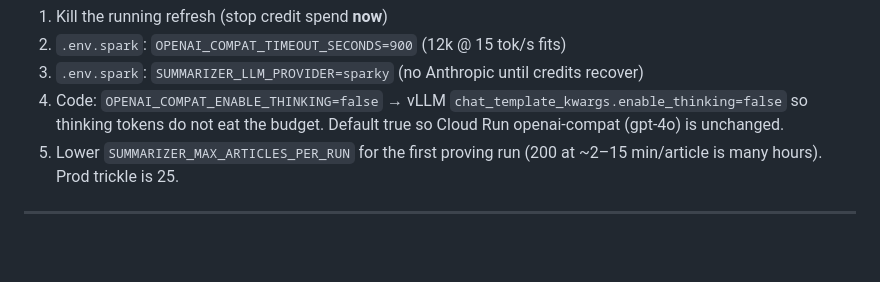
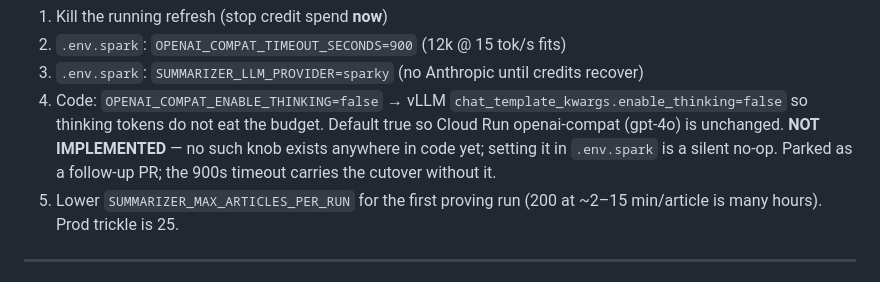
Before and after one commit to Scubber/insider-intel, a Markdown page: docs/spark-cutover-handoff.md, the part around one of its changes. Drawn GitHub-style; blank space fills up the shorter version.

```diff
--- a/docs/spark-cutover-handoff.md
+++ b/docs/spark-cutover-handoff.md
@@ -142,6 +145,9 @@ Intended fix (started, **not landed** — kill interrupted):
 4. Code: `OPENAI_COMPAT_ENABLE_THINKING=false` → vLLM
    `chat_template_kwargs.enable_thinking=false` so thinking tokens do not
    eat the budget. Default true so Cloud Run openai-compat (gpt-4o) is unchanged.
+   **NOT IMPLEMENTED** — no such knob exists anywhere in code yet; setting it
+   in `.env.spark` is a silent no-op. Parked as a follow-up PR; the 900s
+   timeout carries the cutover without it.
 5. Lower `SUMMARIZER_MAX_ARTICLES_PER_RUN` for the first proving run (200 at
    ~2–15 min/article is many hours). Prod trickle is 25.
 
```
Also changed, not shown: other parts of docs/spark-cutover-handoff.md (+25 -15 lines).
